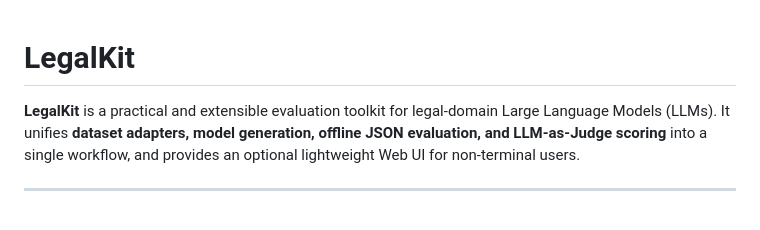
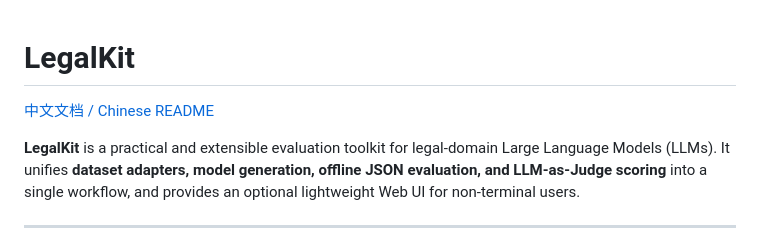
Before and after one commit to DavidMiao1127/LegalKit, a Markdown page: README.md, the part around the change. Drawn GitHub-style; blank space fills up the shorter version.

Commit message:
fix: add link to Chinese README.md

```diff
--- a/README.md
+++ b/README.md
@@ -1,4 +1,6 @@
 # LegalKit
+
+[中文文档 / Chinese README](./README_zh.md)
 
 **LegalKit** is a practical and extensible evaluation toolkit for legal-domain Large Language Models (LLMs). It unifies **dataset adapters, model generation, offline JSON evaluation, and LLM-as-Judge scoring** into a single workflow, and provides an optional lightweight Web UI for non-terminal users.
 
```
